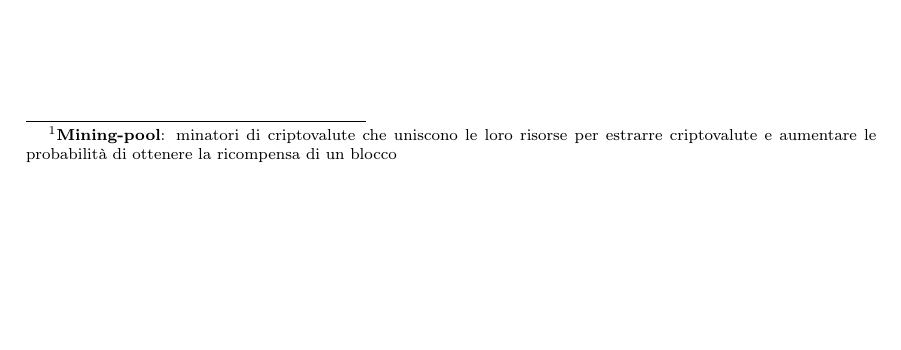
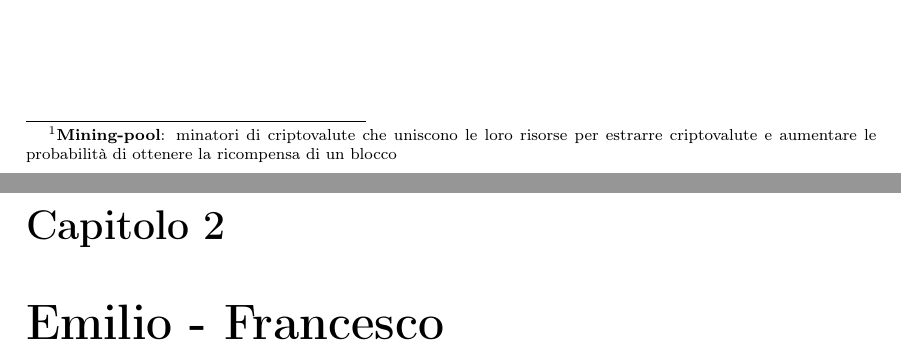
Before and after one commit to no-mood/blockchain-criptoeconomia, a LaTeX book (main.tex): part of page 6 of 37 before the commit and two parts of pages 6 and 7 of 39 after it, the two joined at a grey line, cut so that both start at the same text, the shorter picture padded with empty space. Compiled offline with pdfLaTeX.

Commit message:
small fixes

```diff
--- a/main.tex
+++ b/main.tex
@@ -40,6 +40,7 @@
 \include{chapters/introduzione}     % da ampliare
 
 \graphicspath{{./bozza/media/}}
+\chapter{Emilio - Francesco} % TODO remove
 \include{bozza/media/cryptonote}       % emilio/fra TODO
 \include{bozza/media/cryptonight}      % emilio/fra TODO
 
```
Also changed, not shown: main.pdf.
